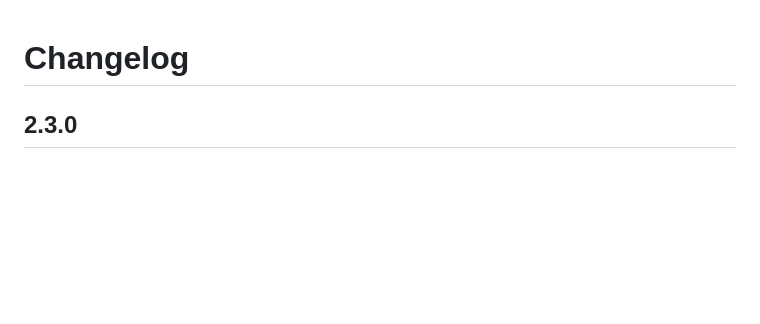
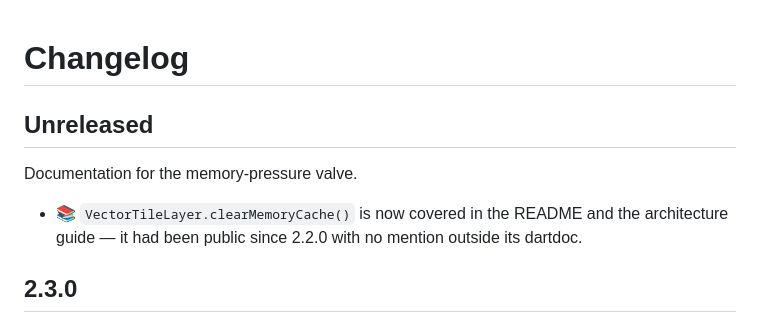
Before and after one commit to JonasGrunau/flutter-map-vector-tiles, a Markdown page: CHANGELOG.md, the part around the change. Drawn GitHub-style; blank space fills up the shorter version.

```diff
--- a/CHANGELOG.md
+++ b/CHANGELOG.md
@@ -1,4 +1,12 @@
 # Changelog
+
+## Unreleased
+
+Documentation for the memory-pressure valve.
+
+- 📚 `VectorTileLayer.clearMemoryCache()` is now covered in the README and
+  the architecture guide — it had been public since 2.2.0 with no mention
+  outside its dartdoc.
 
 ## 2.3.0
 
```
Also changed, not shown: README.md (+13 -4 lines), doc/ARCHITECTURE.md (+4 -1 lines).
